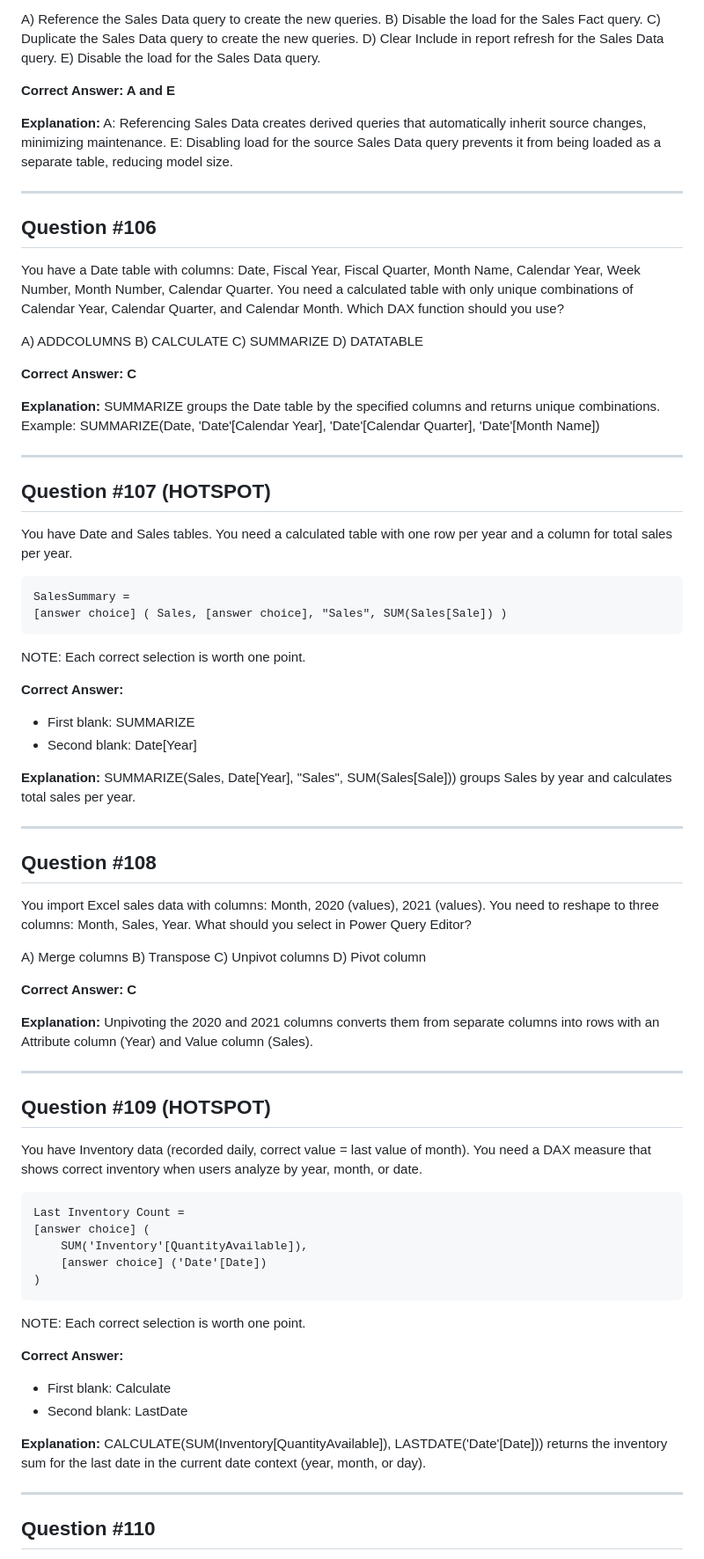
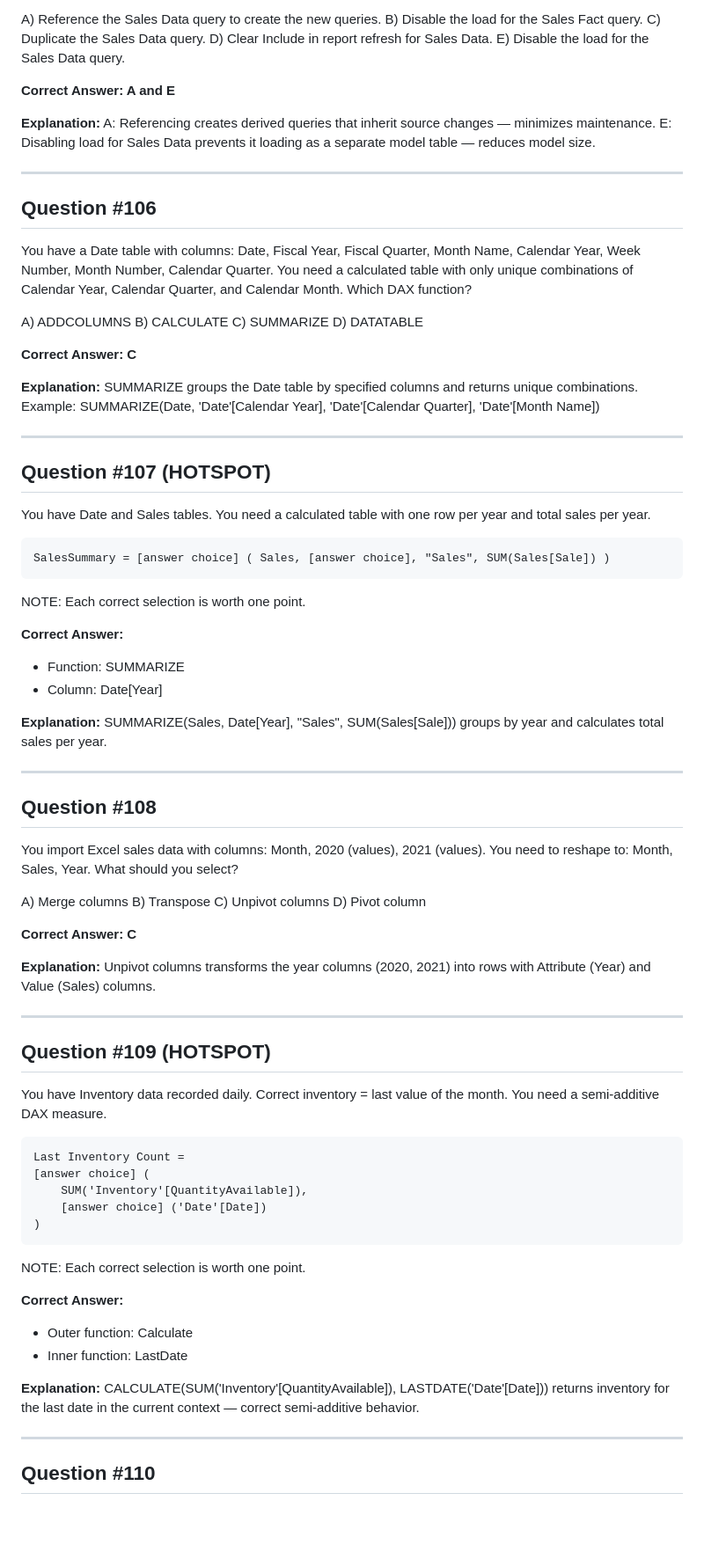
Before and after one commit to ysnseven/exam-simulator, a Markdown page: PL300-SecExams.md, the part around one of its changes. Shown at 88% size. Drawn GitHub-style; blank space fills up the shorter version.

````diff
--- a/PL300-SecExams.md
+++ b/PL300-SecExams.md
@@ -1937,15 +1933,15 @@ NOTE: Each correct selection is worth one point.
 
 A) Reference the Sales Data query to create the new queries.
 B) Disable the load for the Sales Fact query.
-C) Duplicate the Sales Data query to create the new queries.
-D) Clear Include in report refresh for the Sales Data query.
+C) Duplicate the Sales Data query.
+D) Clear Include in report refresh for Sales Data.
 E) Disable the load for the Sales Data query.
 
 **Correct Answer: A and E**
 
 **Explanation:**
-A: Referencing Sales Data creates derived queries that automatically inherit source changes, minimizing maintenance.
-E: Disabling load for the source Sales Data query prevents it from being loaded as a separate table, reducing model size.
+A: Referencing creates derived queries that inherit source changes — minimizes maintenance.
+E: Disabling load for Sales Data prevents it loading as a separate model table — reduces model size.
 
 ---
 
@@ -1953,7 +1949,7 @@ E: Disabling load for the source Sales Data query prevents it from being loaded
 
 You have a Date table with columns: Date, Fiscal Year, Fiscal Quarter, Month Name, Calendar Year, Week Number, Month Number, Calendar Quarter.
 You need a calculated table with only unique combinations of Calendar Year, Calendar Quarter, and Calendar Month.
-Which DAX function should you use?
+Which DAX function?
 
 A) ADDCOLUMNS
 B) CALCULATE
@@ -1963,35 +1959,33 @@ D) DATATABLE
 **Correct Answer: C**
 
 **Explanation:**
-SUMMARIZE groups the Date table by the specified columns and returns unique combinations. Example: SUMMARIZE(Date, 'Date'[Calendar Year], 'Date'[Calendar Quarter], 'Date'[Month Name])
+SUMMARIZE groups the Date table by specified columns and returns unique combinations. Example: SUMMARIZE(Date, 'Date'[Calendar Year], 'Date'[Calendar Quarter], 'Date'[Month Name])
 
 ---
 
 ## Question #107 (HOTSPOT)
 
-You have Date and Sales tables. You need a calculated table with one row per year and a column for total sales per year.
+You have Date and Sales tables. You need a calculated table with one row per year and total sales per year.
 
 ```
-SalesSummary =
-[answer choice] ( Sales, [answer choice], "Sales", SUM(Sales[Sale]) )
+SalesSummary = [answer choice] ( Sales, [answer choice], "Sales", SUM(Sales[Sale]) )
 ```
 
 NOTE: Each correct selection is worth one point.
 
 **Correct Answer:**
-- First blank: SUMMARIZE
-- Second blank: Date[Year]
-
-**Explanation:**
-SUMMARIZE(Sales, Date[Year], "Sales", SUM(Sales[Sale])) groups Sales by year and calculates total sales per year.
+- Function: SUMMARIZE
+- Column: Date[Year]
+
+**Explanation:**
+SUMMARIZE(Sales, Date[Year], "Sales", SUM(Sales[Sale])) groups by year and calculates total sales per year.
 
 ---
 
 ## Question #108
 
-You import Excel sales data with columns: Month, 2020 (values), 2021 (values).
-You need to reshape to three columns: Month, Sales, Year.
-What should you select in Power Query Editor?
+You import Excel sales data with columns: Month, 2020 (values), 2021 (values). You need to reshape to: Month, Sales, Year.
+What should you select?
 
 A) Merge columns
 B) Transpose
@@ -2001,13 +1995,13 @@ D) Pivot column
 **Correct Answer: C**
 
 **Explanation:**
-Unpivoting the 2020 and 2021 columns converts them from separate columns into rows with an Attribute column (Year) and Value column (Sales).
+Unpivot columns transforms the year columns (2020, 2021) into rows with Attribute (Year) and Value (Sales) columns.
 
 ---
 
 ## Question #109 (HOTSPOT)
 
-You have Inventory data (recorded daily, correct value = last value of month). You need a DAX measure that shows correct inventory when users analyze by year, month, or date.
+You have Inventory data recorded daily. Correct inventory = last value of the month. You need a semi-additive DAX measure.
 
 ```
 Last Inventory Count =
@@ -2020,11 +2014,11 @@ Last Inventory Count =
 NOTE: Each correct selection is worth one point.
 
 **Correct Answer:**
-- First blank: Calculate
-- Second blank: LastDate
-
-**Explanation:**
-CALCULATE(SUM(Inventory[QuantityAvailable]), LASTDATE('Date'[Date])) returns the inventory sum for the last date in the current date context (year, month, or day).
+- Outer function: Calculate
+- Inner function: LastDate
+
+**Explanation:**
+CALCULATE(SUM('Inventory'[QuantityAvailable]), LASTDATE('Date'[Date])) returns inventory for the last date in the current context — correct semi-additive behavior.
 
 ---
 
````
Also changed, not shown: other parts of PL300-SecExams.md (+83 -90 lines).
